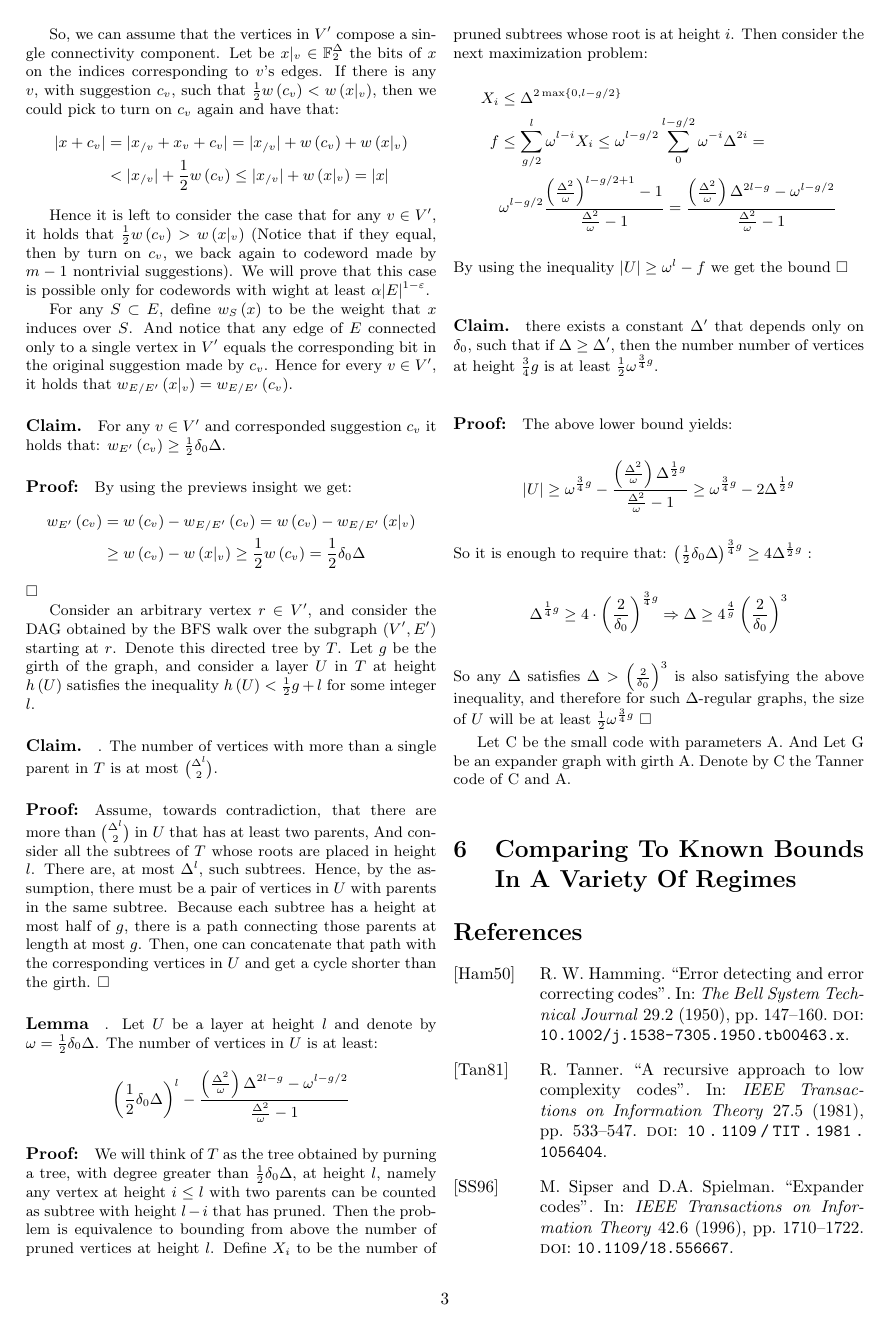
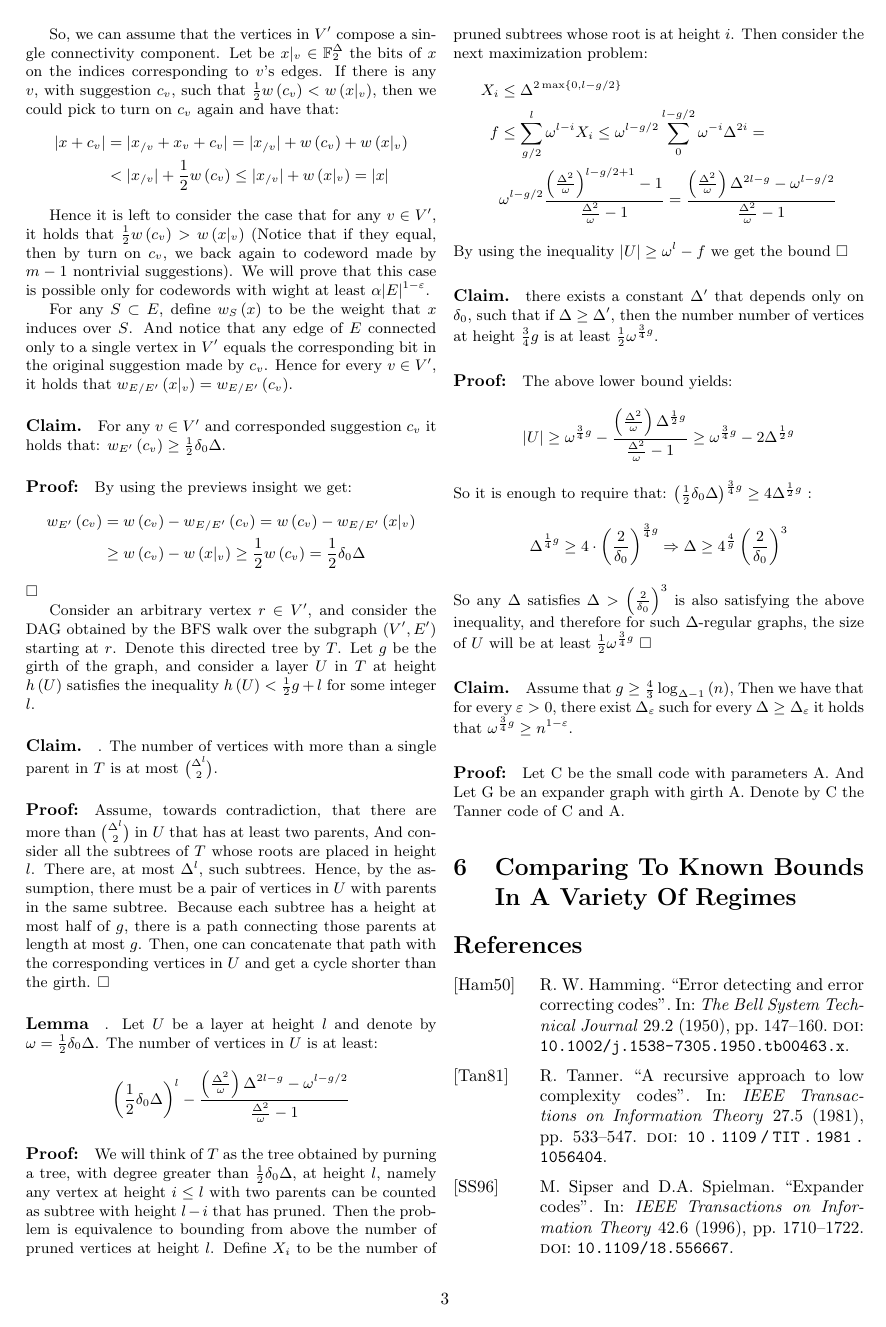
Before and after one commit to dudupo/Academic, a LaTeX document (projects/NLTES_project/ldpc_ltc.tex): page 3 of 4. The pictures show the PDF file projects/pdfs/ldpc_ltc.pdf that the author committed with the source.

Commit message:
compiling -Tue Oct 25 02:18:34 PM IDT 2022

```diff
--- a/projects/NLTES_project/ldpc_ltc.tex
+++ b/projects/NLTES_project/ldpc_ltc.tex
@@ -176,6 +176,9 @@ So it is enough to require that: $\left( \frac{1}{2}\delta_{0}\Delta  \right)^{\
   \end{split}
 \end{equation*} So any $\Delta$ satisfies $\Delta> \left( \frac{2}{\delta_0} \right)^{3}$ is also satisfying the above inequality, and therefore for such $\Delta$-regular graphs, the size of $U$ will be at least $\frac{1}{2}\omega^{\frac{3}{4}g}$ $\square$
 
+\paragraph{Claim.} Assume that $ g \ge \frac{4}{3} \log_{\Delta -1 }\left( n \right) $, Then we have that for every $\varepsilon >0 $,  there exist $\Delta_{\varepsilon}$  such for every $\Delta \ge \Delta_{\varepsilon}$  it holds that $ \omega^{\frac{3}{4}g} \ge n^{1-\varepsilon}$.
+\paragraph{Proof:}
+
 Let C be the small code with parameters A. And Let G be an expander graph with girth A. Denote by C the Tanner code of  C and A.
   \section{Comparing To Known Bounds In A Variety Of Regimes}
   \printbibliography
```
Also changed, not shown: projects/pdfs/ldpc_ltc.pdf.
